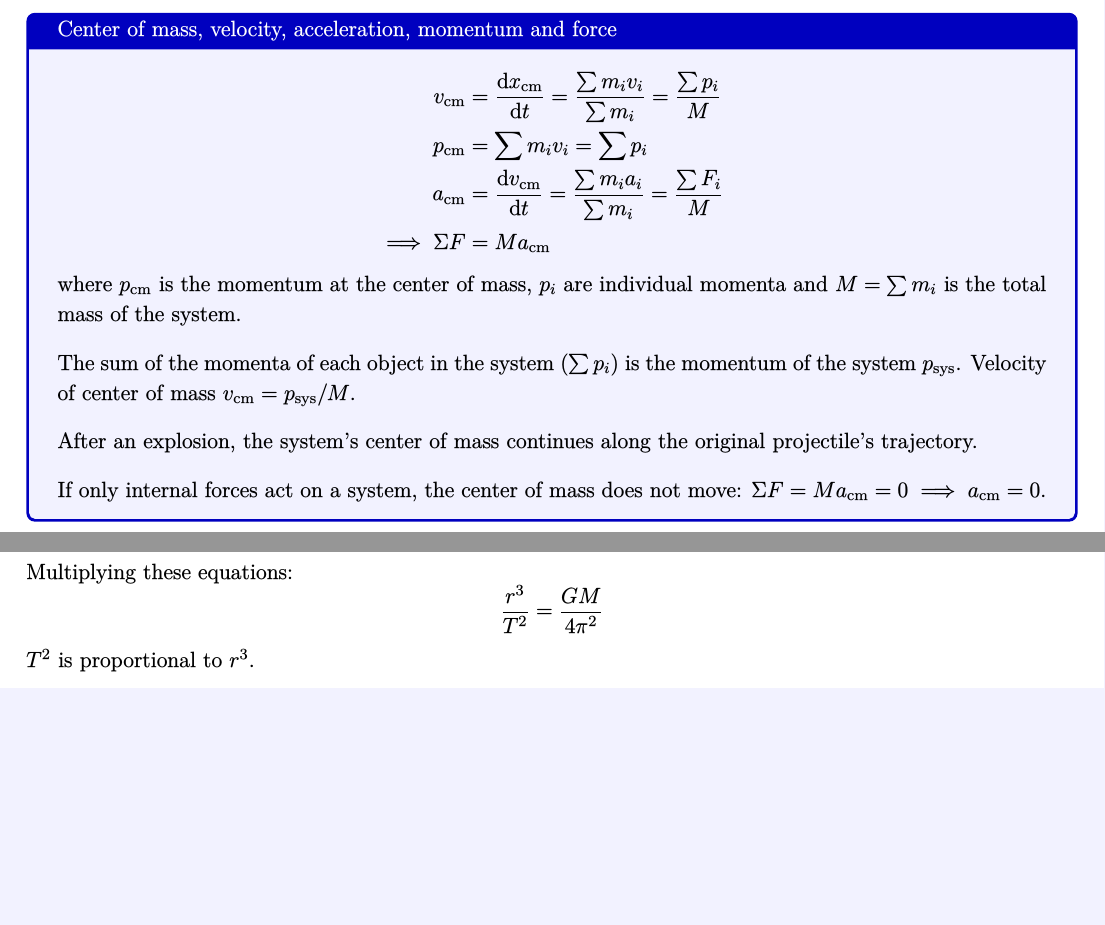
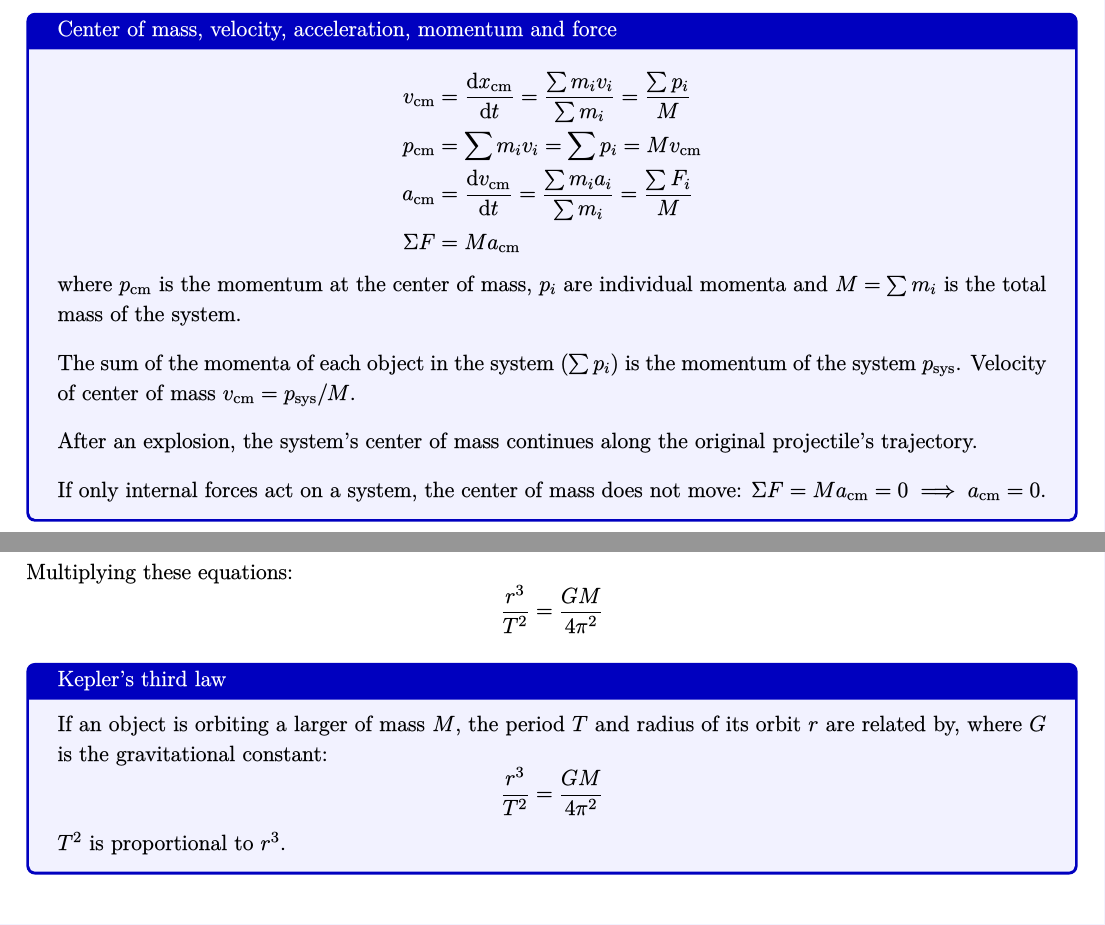
Before and after one commit to glolichen/peddie-physics, a LaTeX document (class/notes.tex): two parts of pages 10 and 13 of 15, joined at a grey line, cut so that both start at the same text, the shorter picture padded with empty space. The pictures show the PDF file class/notes.pdf that the author committed with the source.

Commit message:
fix typos

```diff
--- a/class/notes.tex
+++ b/class/notes.tex
@@ -454,9 +454,9 @@ Is Newton's second law for the center of mass.
 \theorem{Center of mass, velocity, acceleration, momentum and force}{
 	\begin{align*}
 		v_\text{cm}&=\diff{x_\text{cm}}{t}=\frac{\sum m_iv_i}{\sum m_i}=\frac{\sum p_i}{M} \\
-		p_\text{cm}&=\sum m_iv_i=\sum p_i \\
+		p_\text{cm}&=\sum m_iv_i=\sum p_i=Mv_ \text{cm} \\
 		a_\text{cm}&=\diff{v_\text{cm}}{t}=\frac{\sum m_ia_i}{\sum m_i}=\frac{\sum F_i}{M} \\
-		\implies \Sigma F&=Ma_\text{cm}
+		\Sigma F&=Ma_\text{cm}
 	\end{align*}
 	where $p_\text{cm}$ is the momentum at the center of mass, $p_i$ are individual momenta and $M=\sum m_i$ is the total mass of the system.
 
@@ -632,10 +632,13 @@ Multiplying these equations:
     \frac{r^3}{T^2}
 	=\frac{GM}{4\pi^2}
 \end{equation*}
-$T^2$ is proportional to $r^3$.
 
 \theorem{Kepler's third law}{
-
+	If an object is orbiting a larger of mass $M$, the period $T$ and radius of its orbit $r$ are related by, where $G$ is the gravitational constant:
+	\begin{equation*}
+		\frac{r^3}{T^2}=\frac{GM}{4\pi^2}
+	\end{equation*}
+	$T^2$ is proportional to $r^3$.
 }
 
 \subsection{Rotational Kinematics}
```
Also changed, not shown: class/notes.pdf, class/notes.tex (10 more changed lines).
